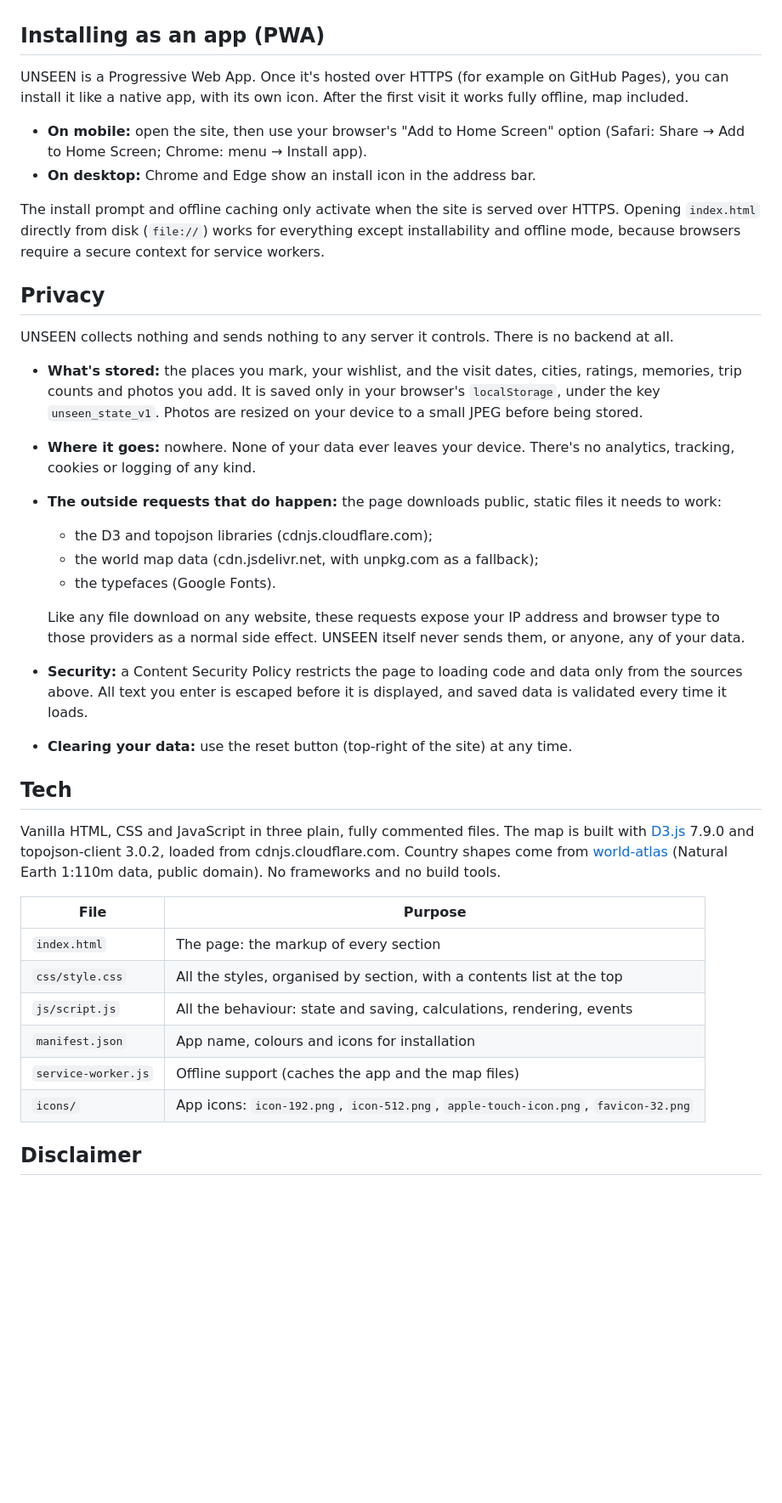
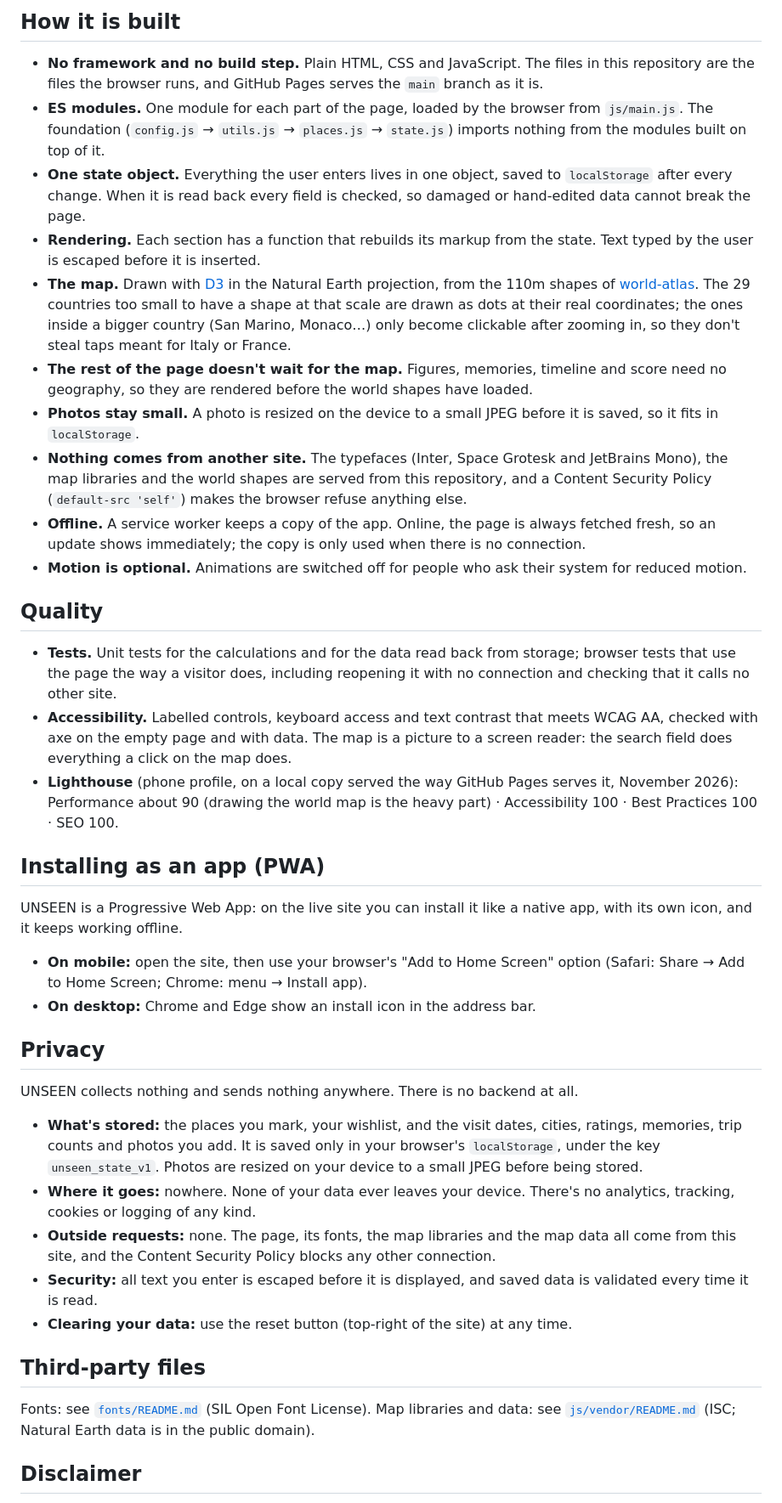
Before and after one commit to abejit-singh/unseen, a Markdown page: README.md, the part around one of its changes. Shown at 85% size. GitHub-like rendering; blank space fills up the shorter version.

```diff
--- a/README.md
+++ b/README.md
@@ -43,41 +99,42 @@ The first load needs an internet connection for the map (country shapes, D3 and
+## How it is built
+
+- **No framework and no build step.** Plain HTML, CSS and JavaScript. The files in this repository are the files the browser runs, and GitHub Pages serves the `main` branch as it is.
+- **ES modules.** One module for each part of the page, loaded by the browser from `js/main.js`. The foundation (`config.js` → `utils.js` → `places.js` → `state.js`) imports nothing from the modules built on top of it.
+- **One state object.** Everything the user enters lives in one object, saved to `localStorage` after every change. When it is read back every field is checked, so damaged or hand-edited data cannot break the page.
+- **Rendering.** Each section has a function that rebuilds its markup from the state. Text typed by the user is escaped before it is inserted.
+- **The map.** Drawn with [D3](https://d3js.org) in the Natural Earth projection, from the 110m shapes of [world-atlas](https://github.com/topojson/world-atlas). The 29 countries too small to have a shape at that scale are drawn as dots at their real coordinates; the ones inside a bigger country (San Marino, Monaco…) only become clickable after zooming in, so they don't steal taps meant for Italy or France.
+- **The rest of the page doesn't wait for the map.** Figures, memories, timeline and score need no geography, so they are rendered before the world shapes have loaded.
+- **Photos stay small.** A photo is resized on the device to a small JPEG before it is saved, so it fits in `localStorage`.
+- **Nothing comes from another site.** The typefaces (Inter, Space Grotesk and JetBrains Mono), the map libraries and the world shapes are served from this repository, and a Content Security Policy (`default-src 'self'`) makes the browser refuse anything else.
+- **Offline.** A service worker keeps a copy of the app. Online, the page is always fetched fresh, so an update shows immediately; the copy is only used when there is no connection.
+- **Motion is optional.** Animations are switched off for people who ask their system for reduced motion.
+
+## Quality
+
+- **Tests.** Unit tests for the calculations and for the data read back from storage; browser tests that use the page the way a visitor does, including reopening it with no connection and checking that it calls no other site.
+- **Accessibility.** Labelled controls, keyboard access and text contrast that meets WCAG AA, checked with axe on the empty page and with data. The map is a picture to a screen reader: the search field does everything a click on the map does.
+- **Lighthouse** (phone profile, on a local copy served the way GitHub Pages serves it, November 2026): Performance about 90 (drawing the world map is the heavy part) · Accessibility 100 · Best Practices 100 · SEO 100.
 
 ## Installing as an app (PWA)
 
-UNSEEN is a Progressive Web App. Once it's hosted over HTTPS (for example on GitHub Pages), you can install it like a native app, with its own icon. After the first visit it works fully offline, map included.
+UNSEEN is a Progressive Web App: on the live site you can install it like a native app, with its own icon, and it keeps working offline.
 
 - **On mobile:** open the site, then use your browser's "Add to Home Screen" option (Safari: Share → Add to Home Screen; Chrome: menu → Install app).
 - **On desktop:** Chrome and Edge show an install icon in the address bar.
 
-The install prompt and offline caching only activate when the site is served over HTTPS. Opening `index.html` directly from disk (`file://`) works for everything except installability and offline mode, because browsers require a secure context for service workers.
-
 ## Privacy
 
-UNSEEN collects nothing and sends nothing to any server it controls. There is no backend at all.
+UNSEEN collects nothing and sends nothing anywhere. There is no backend at all.
 
 - **What's stored:** the places you mark, your wishlist, and the visit dates, cities, ratings, memories, trip counts and photos you add. It is saved only in your browser's `localStorage`, under the key `unseen_state_v1`. Photos are resized on your device to a small JPEG before being stored.
 - **Where it goes:** nowhere. None of your data ever leaves your device. There's no analytics, tracking, cookies or logging of any kind.
-- **The outside requests that do happen:** the page downloads public, static files it needs to work:
-  - the D3 and topojson libraries (cdnjs.cloudflare.com);
-  - the world map data (cdn.jsdelivr.net, with unpkg.com as a fallback);
-  - the typefaces (Google Fonts).
-
-  Like any file download on any website, these requests expose your IP address and browser type to those providers as a normal side effect. UNSEEN itself never sends them, or anyone, any of your data.
-
-- **Security:** a Content Security Policy restricts the page to loading code and data only from the sources above. All text you enter is escaped before it is displayed, and saved data is validated every time it loads.
+- **Outside requests:** none. The page, its fonts, the map libraries and the map data all come from this site, and the Content Security Policy blocks any other connection.
+- **Security:** all text you enter is escaped before it is displayed, and saved data is validated every time it is read.
 - **Clearing your data:** use the reset button (top-right of the site) at any time.
 
-## Tech
+## Third-party files
 
-Vanilla HTML, CSS and JavaScript in three plain, fully commented files. The map is built with [D3.js](https://d3js.org) 7.9.0 and topojson-client 3.0.2, loaded from cdnjs.cloudflare.com. Country shapes come from [world-atlas](https://github.com/topojson/world-atlas) (Natural Earth 1:110m data, public domain). No frameworks and no build tools.
-
-| File                | Purpose                                                                             |
-| ------------------- | ----------------------------------------------------------------------------------- |
-| `index.html`        | The page: the markup of every section                                               |
-| `css/style.css`     | All the styles, organised by section, with a contents list at the top               |
-| `js/script.js`      | All the behaviour: state and saving, calculations, rendering, events                |
-| `manifest.json`     | App name, colours and icons for installation                                        |
-| `service-worker.js` | Offline support (caches the app and the map files)                                  |
-| `icons/`            | App icons: `icon-192.png`, `icon-512.png`, `apple-touch-icon.png`, `favicon-32.png` |
+Fonts: see [`fonts/README.md`](fonts/README.md) (SIL Open Font License). Map libraries and data: see [`js/vendor/README.md`](js/vendor/README.md) (ISC; Natural Earth data is in the public domain).
 
 ## Disclaimer
 
```
Also changed, not shown: other parts of README.md (+62 -6 lines), docs/screenshot-desktop.jpg (added), docs/screenshot-phone.jpg (added).
